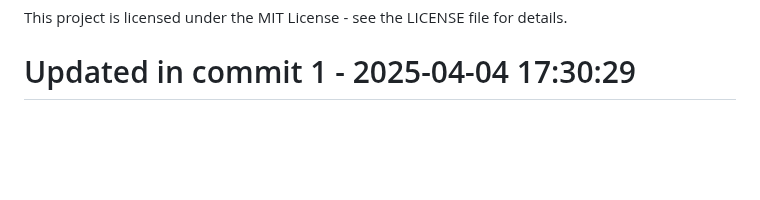
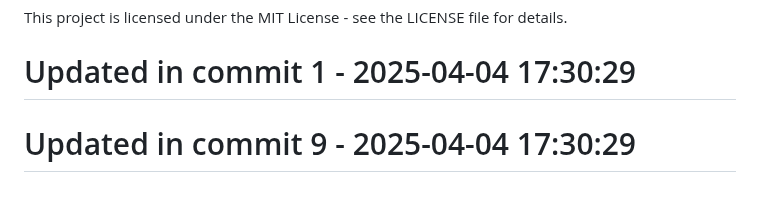
Before and after one commit to llamasearchai/llamatest, a Markdown page: README.md, the part around the change. Rendered like a GitHub page; blank space fills up the shorter version.

```diff
--- a/README.md
+++ b/README.md
@@ -159,3 +159,5 @@ Contributions are welcome! Please feel free to submit a Pull Request.
 
 This project is licensed under the MIT License - see the LICENSE file for details.
 # Updated in commit 1 - 2025-04-04 17:30:29
+
+# Updated in commit 9 - 2025-04-04 17:30:29
```
